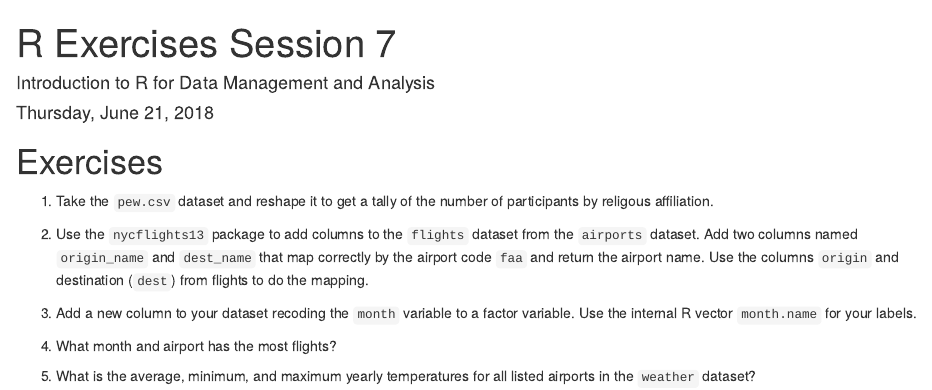
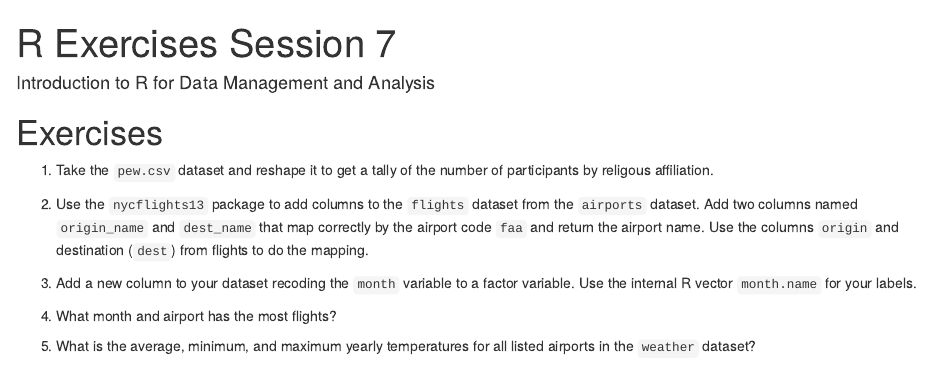
Before and after one commit to CUNYSPHCode/IntroR, an R Markdown document (Exercises/R_Exercises7.Rmd): the page in a window 1100 px wide, from its top. Rendered offline with R 4.5, knitr and Pandoc, with nearby package versions; drawn as R Markdown's standard HTML page in place of the format the file asks for.

Commit message:
remove date

```diff
--- a/Exercises/R_Exercises7.Rmd
+++ b/Exercises/R_Exercises7.Rmd
@@ -1,7 +1,6 @@
 ---
 title: "R Exercises Session 7"
 author: "Introduction to R for Data Management and Analysis"
-date: "Thursday, June 21, 2018"
 output: word_document
 ---
 
```
